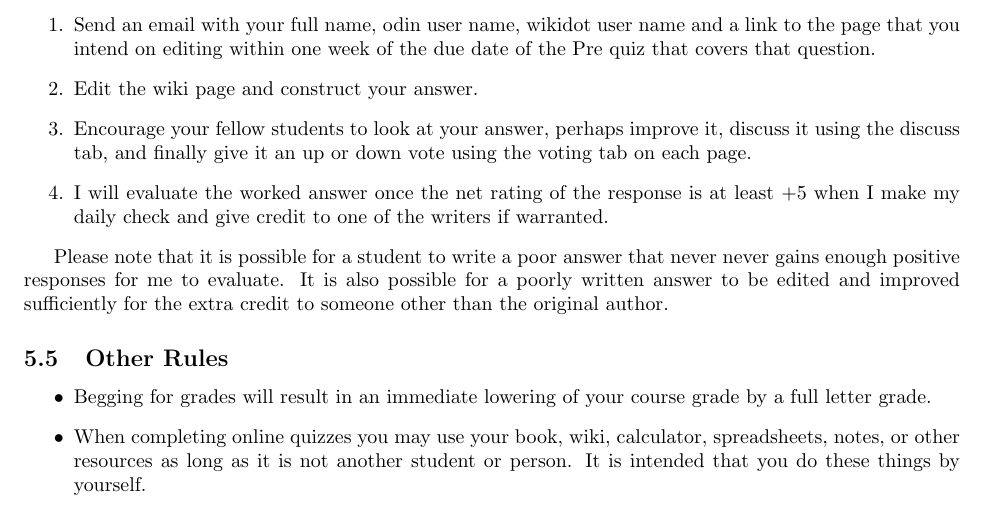
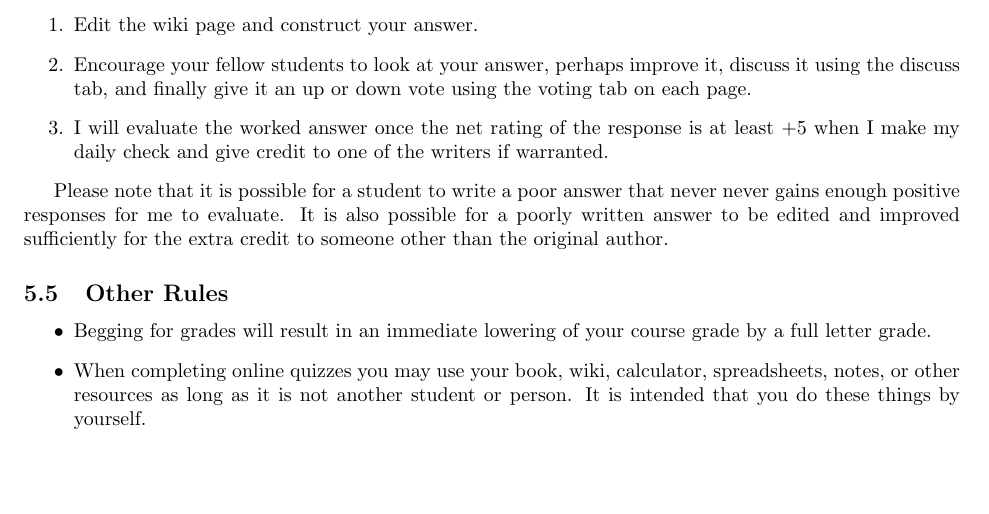
Before and after one commit to woodsjam/PSU-EC314, a LaTeX document (WoodsEC314Syllabus.tex): part of page 6 of 7, cut at the place of the change, the shorter picture padded with empty space. Compiled offline with pdfLaTeX.

Commit message:
merged in the temp

```diff
--- a/WoodsEC314Syllabus.tex
+++ b/WoodsEC314Syllabus.tex
@@ -294,7 +294,6 @@ This term the extra credit will focus on providing detailed worked examples of t
 To earn extra credit:
 \begin{enumerate}
 
-    \item Send an email with your full name, odin user name, wikidot user name and a link to the page that you intend on editing within one week of the due date of the Pre quiz that covers that question.
 
     \item Edit the wiki page and construct your answer.
 
```
